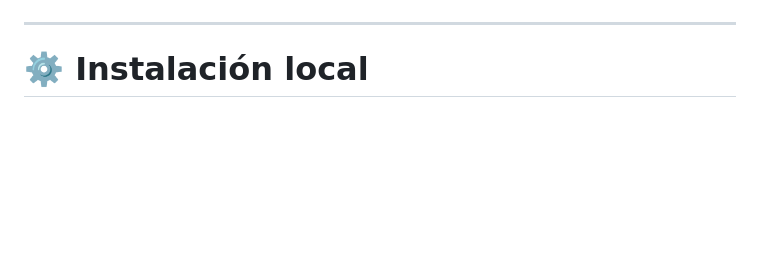
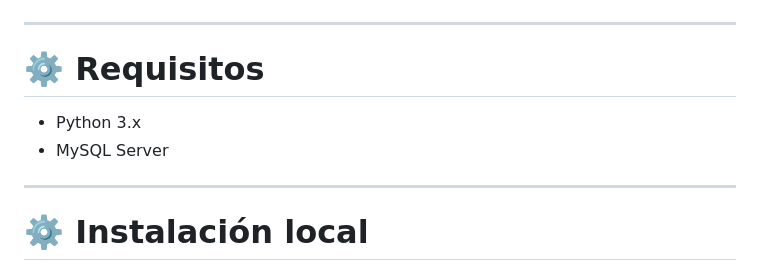
Before and after one commit to JUANKAMARQUEZ/emergency_manager, a Markdown page: README.md, the part around one of its changes. GitHub-like rendering; blank space fills up the shorter version.

Commit message:
nueva actualziación de README

```diff
--- a/README.md
+++ b/README.md
@@ -188,6 +188,14 @@ Incluyendo:
 
 ---
 
+# ⚙️ Requisitos
+
+- Python 3.x
+- MySQL Server
+
+---
+
+
 # ⚙️ Instalación local
 
 ## 1️⃣ Clonar repositorio
```
Also changed, not shown: other parts of README.md (+2 -0 lines).
